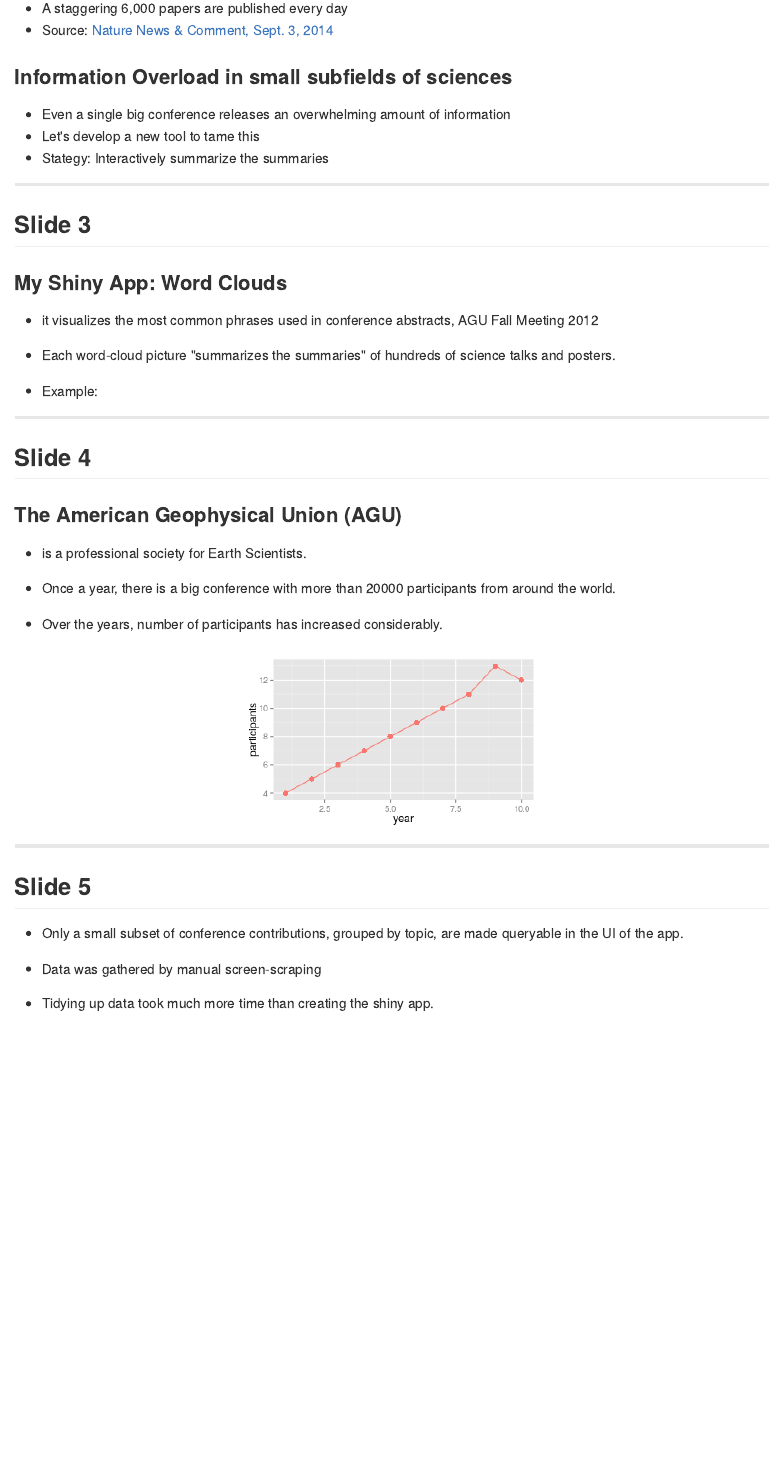
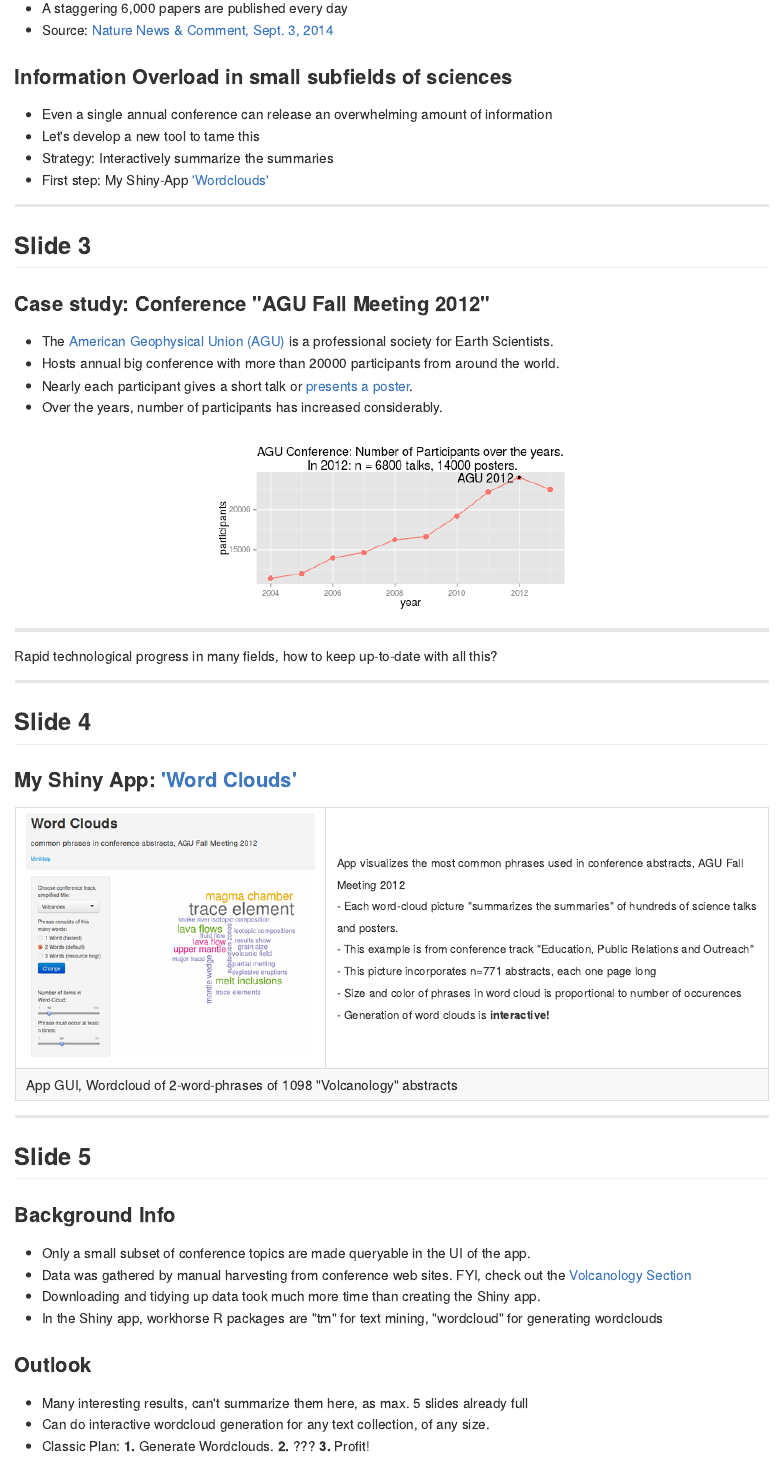
Before and after one commit to knbknb/wordcloud-01-pitch, an R Markdown document (index.Rmd): the page in a window 1100 px wide, from 180 px down. The pictures show the output file index.md that the author committed with the source, drawn offline in the style of GitHub.

Commit message:
fine-tuning the presentation

````diff
--- a/index.Rmd
+++ b/index.Rmd
@@ -23,31 +23,22 @@
 
 ###  Information Overload in small subfields of sciences
 
-- Even a single big conference releases an overwhelming amount of information
+- Even a single annual conference can release an overwhelming amount of information
 - Let's develop a new tool to tame this
-- Stategy: Interactively summarize the summaries
+- Strategy: Interactively summarize the summaries
+- First step: My Shiny-App ['Wordclouds'](https://rapps.shinyapps.io/wordcloud01/)
 
 ---
 
-## Slide 3
-### My Shiny App: Word Clouds
-
-- it visualizes the most common phrases used in conference abstracts, AGU Fall Meeting 2012
-- Each word-cloud picture "summarizes the summaries" of hundreds of science talks and posters.
-
-- Example:
 
 
+## Slide 3
 
----
+### Case study: Conference "AGU Fall Meeting 2012"
 
-## Slide 4
-
-### The American Geophysical Union (AGU)
-
-- is a professional society for Earth Scientists.
--  Once a year, there is a big conference with more than 20000 participants from around the world.
-
+- The [American Geophysical Union (AGU)](http://en.wikipedia.org/wiki/American_Geophysical_Union) is a professional society for Earth Scientists.
+- Hosts annual big conference with more than 20000 participants from around the world.
+- Nearly each participant gives a short talk or [presents a poster](https://www.youtube.com/watch?v=dFf1eZ5MAYA "Stroll from one end of the AGU poster session room to the other end (2011)").
 - Over the years, number of participants has increased considerably.
 ```{r echo=F, return="hide"}
 library(ggplot2)
@@ -79,22 +69,55 @@
 # qplot(participants ~ year)
 # }
 
+
 ```
-```{r echo=FALSE, fig.align='center', fig.height=3, fig.width = 5}
+```{r echo=FALSE, fig.align='center', fig.height=3, fig.width = 6}
 pl
 
 
 ```
 
+* * *
+Rapid technological progress in many fields, how to keep up-to-date with all this?
 
+---
 
+## Slide 4
+### My Shiny App:  ['Word Clouds'](https://rapps.shinyapps.io/wordcloud01/)
 
+<table width="1024px">
+    <tr>
+        <td><img src="assets/img/wordclouds-volc-gui-050pc.png" title="Sample wordcloud, same as logo" alt="Sample Wordcloud"/>
+</td>
+               <td>
+        <!--<img size="50%" src="assets/img/Screenshot-shinyapp-wordclouds.png" title="Sample wordcloud, same as logo" alt="Sample Wordcloud"/>-->
+        <small>App visualizes the most common phrases used in conference abstracts, AGU Fall Meeting 2012</small><br>
+<small>- Each word-cloud picture "summarizes the summaries" of hundreds of science talks and posters.</small><br>
+<small>- This example is from conference track "Education, Public Relations and Outreach"</small><br>
+<small>- This picture incorporates n=771 abstracts, each one page long </small><br>
+<small>- Size and color of phrases in word cloud is proportional to number of occurences </small><br>
+<small>- Generation of word clouds is <strong>interactive!</strong> </small>
+        </td>
+    </tr>
+        <tr>
+        <td colspan="2">
+        App GUI, Wordcloud of 2-word-phrases of 1098 "Volcanology" abstracts
+</td></tr>
+</table>
 
 ---
 
 ## Slide 5
 
-- Only a small subset of conference contributions, grouped by topic, are made queryable in the UI of the app.
+### Background Info
 
-- Data was gathered by manual screen-scraping
-- Tidying up data took much more  time than creating the shiny app.
+- Only a small subset of conference topics are made queryable in the UI of the app.
+- Data was gathered by manual harvesting from conference web sites. FYI, check out the [Volcanology Section](http://abstractsearch.agu.org/meetings/2013/FM/sections/V)
+- Downloading and tidying up data took much more time than creating the Shiny app.
+- In the Shiny app, workhorse R packages are "tm" for text mining, "wordcloud" for generating wordclouds
+
+### Outlook
+
+- Many interesting results, can't summarize them here, as max. 5 slides already full
+- Can do interactive wordcloud generation for any text collection, of any size.
+- Classic Plan: **1.** Generate Wordclouds. **2.** ??? **3.** Profit!
````
Also changed, not shown: assets/fig/unnamed-chunk-2.png, assets/img/wordclouds-volc-gui-050pc.png (added), assets/img/wordclouds-volc-gui.png (added), assets/img/wordcoulds-1word-050pc.png (added), assets/img/wordcoulds-1word.png (added), data/Rdata/agu-egu-participants.RData (added), index.html, index.md, index.Rmd (7 more changed lines), 1 other file.
